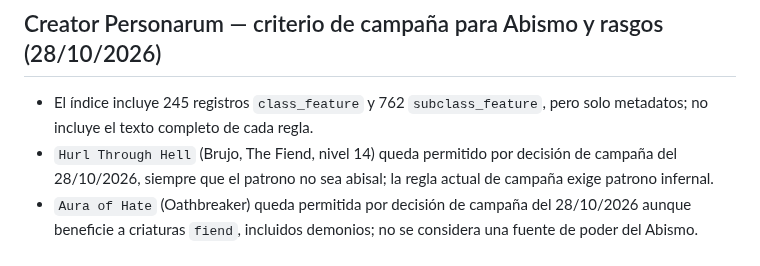
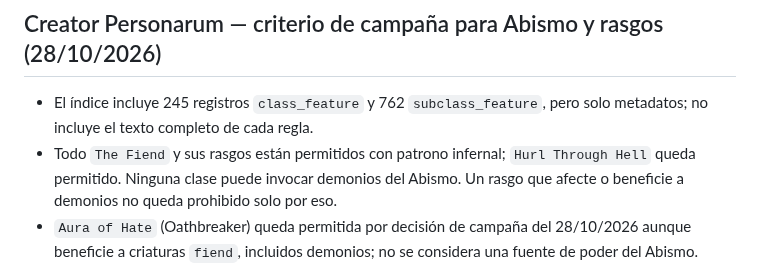
Before and after one commit to JRRGUILLE-bit/Foundry, a Markdown page: README.md, the part around the change. Drawn GitHub-style.

Commit message:
docs: state global demon summoning restriction

```diff
--- a/README.md
+++ b/README.md
@@ -450,6 +450,6 @@ QA previsto: `node --check creator-personarum.js`, `node audit/creator-personaru
 ## Creator Personarum — criterio de campaña para Abismo y rasgos (28/10/2026)
 
 - El índice incluye 245 registros `class_feature` y 762 `subclass_feature`, pero solo metadatos; no incluye el texto completo de cada regla.
-- `Hurl Through Hell` (Brujo, The Fiend, nivel 14) queda permitido por decisión de campaña del 28/10/2026, siempre que el patrono no sea abisal; la regla actual de campaña exige patrono infernal.
+- Todo `The Fiend` y sus rasgos están permitidos con patrono infernal; `Hurl Through Hell` queda permitido. Ninguna clase puede invocar demonios del Abismo. Un rasgo que afecte o beneficie a demonios no queda prohibido solo por eso.
 - `Aura of Hate` (Oathbreaker) queda permitida por decisión de campaña del 28/10/2026 aunque beneficie a criaturas `fiend`, incluidos demonios; no se considera una fuente de poder del Abismo.
 - Solo se contrastaron estos candidatos dirigidos; no se declara completada la revisión de todos los textos de rasgos. No se modificó código ni se ejecutó QA.- Detalle y límites de verificación: [auditoría Creator Personarum de campaña](docs/creator-personarum-campaign-audit.md). No se ejecutó QA de navegador en este paso.
```
